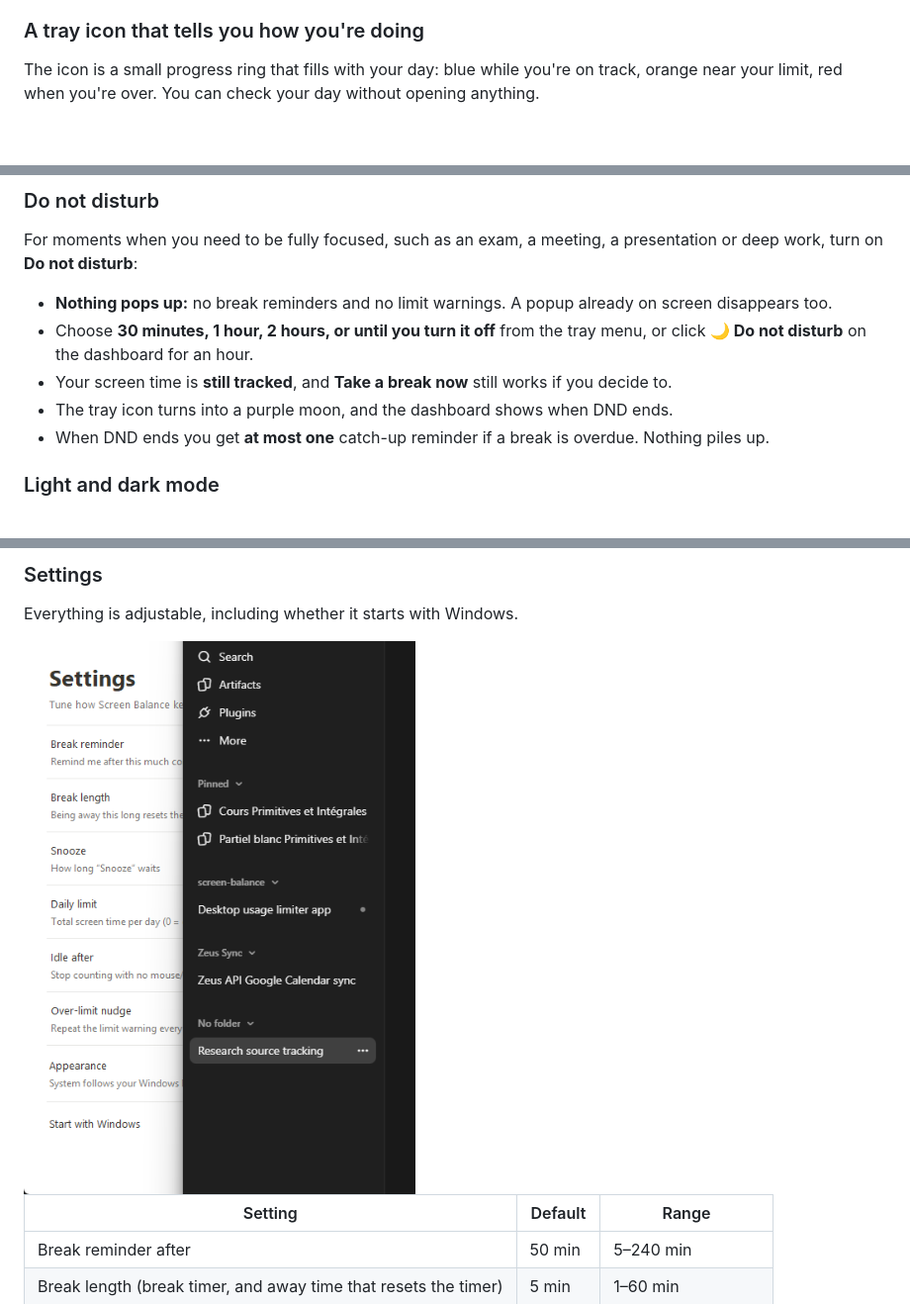
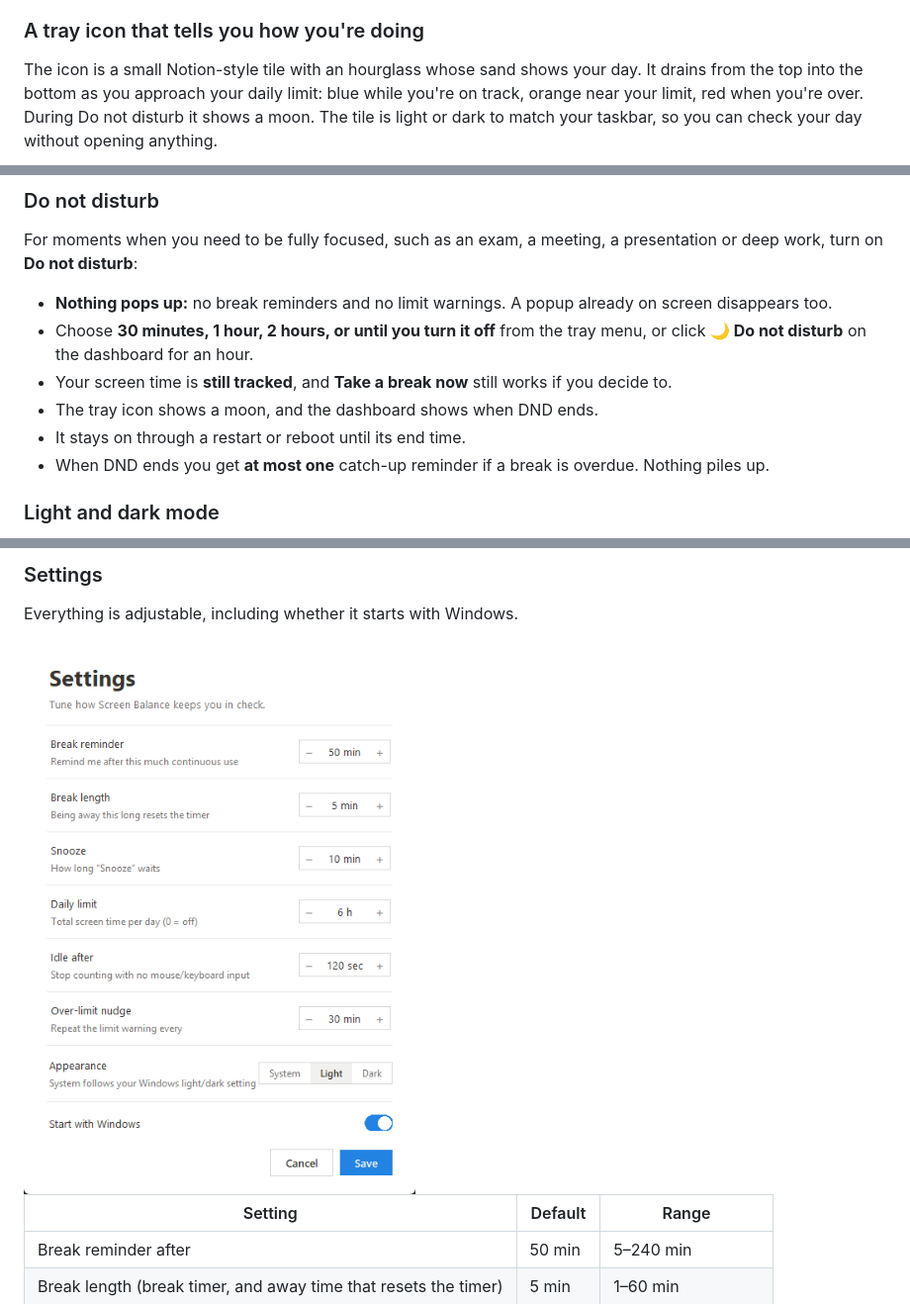
Before and after one commit to Catalyst-733/screen-balance, a Markdown page: README.md, 3 parts joined by grey strips. Shown at 99% size. GitHub-like rendering; pictures changed too: docs/settings.png; blank space fills up the shorter version.

```diff
--- a/README.md
+++ b/README.md
@@ -82,5 +82,5 @@ Switch to the **Analytics** tab for the detail:
 Breaks are counted whether you finish the break timer, step away for 5+ minutes, or put the PC to sleep.
 
 ### A tray icon that tells you how you're doing
-The icon is a small progress ring that fills with your day: blue while you're on track, orange near your limit, red when you're over. You can check your day without opening anything.
+The icon is a small Notion-style tile with an hourglass whose sand shows your day. It drains from the top into the bottom as you approach your daily limit: blue while you're on track, orange near your limit, red when you're over. During Do not disturb it shows a moon. The tile is light or dark to match your taskbar, so you can check your day without opening anything.
 
@@ -94,7 +97,8 @@ For moments when you need to be fully focused, such as an exam, a meeting, a pre
 - **Nothing pops up:** no break reminders and no limit warnings. A popup already on screen disappears too.
 - Choose **30 minutes, 1 hour, 2 hours, or until you turn it off** from the tray menu, or click **🌙 Do not disturb** on the dashboard for an hour.
 - Your screen time is **still tracked**, and **Take a break now** still works if you decide to.
-- The tray icon turns into a purple moon, and the dashboard shows when DND ends.
+- The tray icon shows a moon, and the dashboard shows when DND ends.
+- It stays on through a restart or reboot until its end time.
 - When DND ends you get **at most one** catch-up reminder if a break is overdue. Nothing piles up.
 
 ### Light and dark mode
```
Also changed, not shown: other parts of README.md (+5 -2 lines), docs/settings-dark.png, docs/tray-icons-dark.png (added), docs/tray-icons.png, 3 other files.
